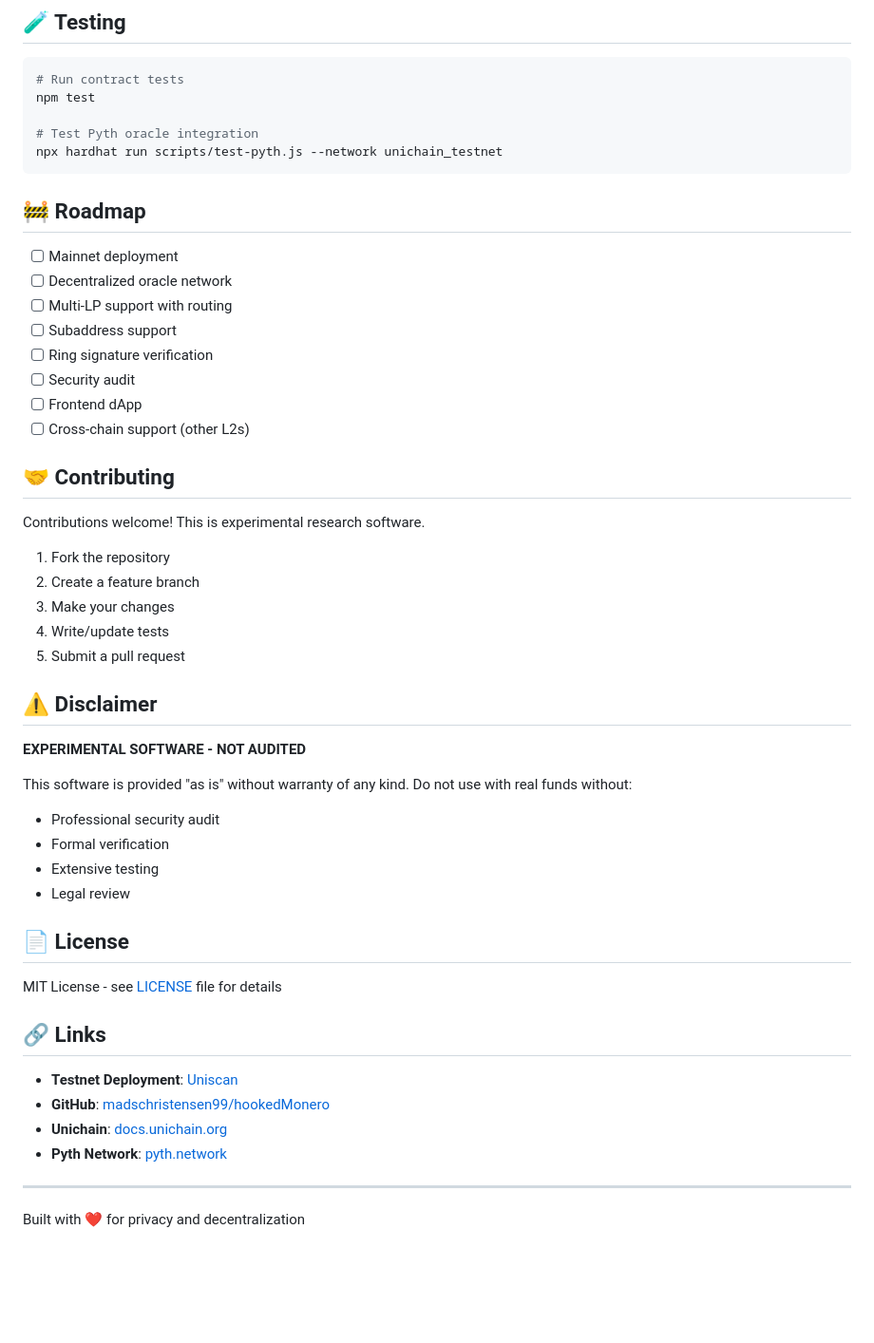
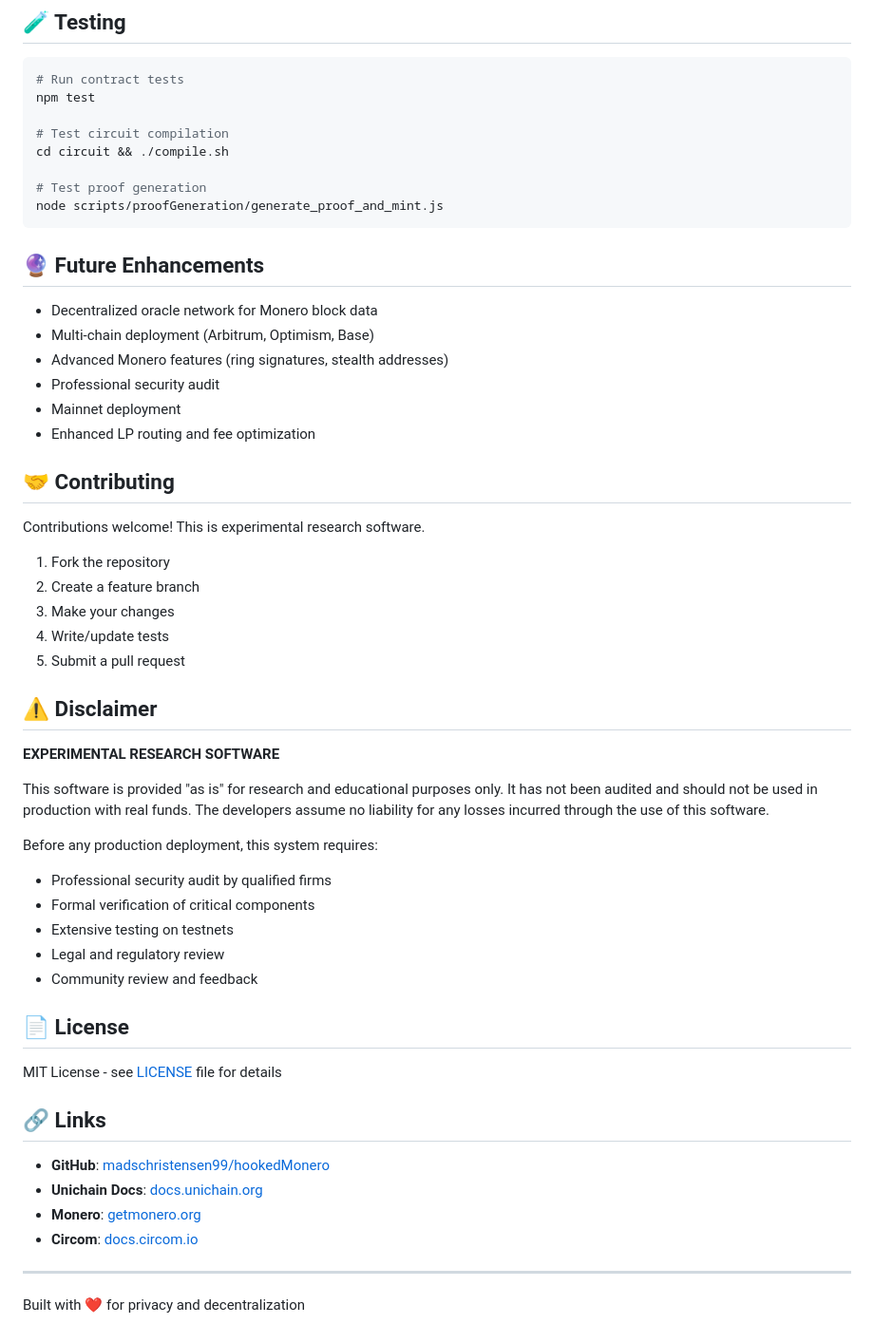
Before and after one commit to madschristensen99/hookedMonero, a Markdown page: README.md, the part around one of its changes. Shown at 95% size. GitHub-like rendering; blank space fills up the shorter version.

````diff
--- a/README.md
+++ b/README.md
@@ -250,20 +265,21 @@ npm run verify
 # Run contract tests
 npm test
 
-# Test Pyth oracle integration
-npx hardhat run scripts/test-pyth.js --network unichain_testnet
+# Test circuit compilation
+cd circuit && ./compile.sh
+
+# Test proof generation
+node scripts/proofGeneration/generate_proof_and_mint.js
 ```
 
-## 🚧 Roadmap
+## 🔮 Future Enhancements
 
-- [ ] Mainnet deployment
-- [ ] Decentralized oracle network
-- [ ] Multi-LP support with routing
-- [ ] Subaddress support
-- [ ] Ring signature verification
-- [ ] Security audit
-- [ ] Frontend dApp
-- [ ] Cross-chain support (other L2s)
+- Decentralized oracle network for Monero block data
+- Multi-chain deployment (Arbitrum, Optimism, Base)
+- Advanced Monero features (ring signatures, stealth addresses)
+- Professional security audit
+- Mainnet deployment
+- Enhanced LP routing and fee optimization
 
 ## 🤝 Contributing
 
@@ -277,13 +293,16 @@ Contributions welcome! This is experimental research software.
 
 ## ⚠️ Disclaimer
 
-**EXPERIMENTAL SOFTWARE - NOT AUDITED**
+**EXPERIMENTAL RESEARCH SOFTWARE**
 
-This software is provided "as is" without warranty of any kind. Do not use with real funds without:
-- Professional security audit
-- Formal verification
-- Extensive testing
-- Legal review
+This software is provided "as is" for research and educational purposes only. It has not been audited and should not be used in production with real funds. The developers assume no liability for any losses incurred through the use of this software.
+
+Before any production deployment, this system requires:
+- Professional security audit by qualified firms
+- Formal verification of critical components
+- Extensive testing on testnets
+- Legal and regulatory review
+- Community review and feedback
 
 ## 📄 License
 
@@ -291,10 +310,10 @@ MIT License - see [LICENSE](LICENSE) file for details
 
 ## 🔗 Links
 
-- **Testnet Deployment**: [Uniscan](https://sepolia.uniscan.xyz/address/0xCE92E887d225D06c21a16d845D88E980d536FA2b)
 - **GitHub**: [madschristensen99/hookedMonero](https://github.com/madschristensen99/hookedMonero)
-- **Unichain**: [docs.unichain.org](https://docs.unichain.org/)
-- **Pyth Network**: [pyth.network](https://pyth.network/)
+- **Unichain Docs**: [docs.unichain.org](https://docs.unichain.org/)
+- **Monero**: [getmonero.org](https://www.getmonero.org/)
+- **Circom**: [docs.circom.io](https://docs.circom.io/)
 
 ---
 
````
Also changed, not shown: other parts of README.md (+80 -65 lines).
